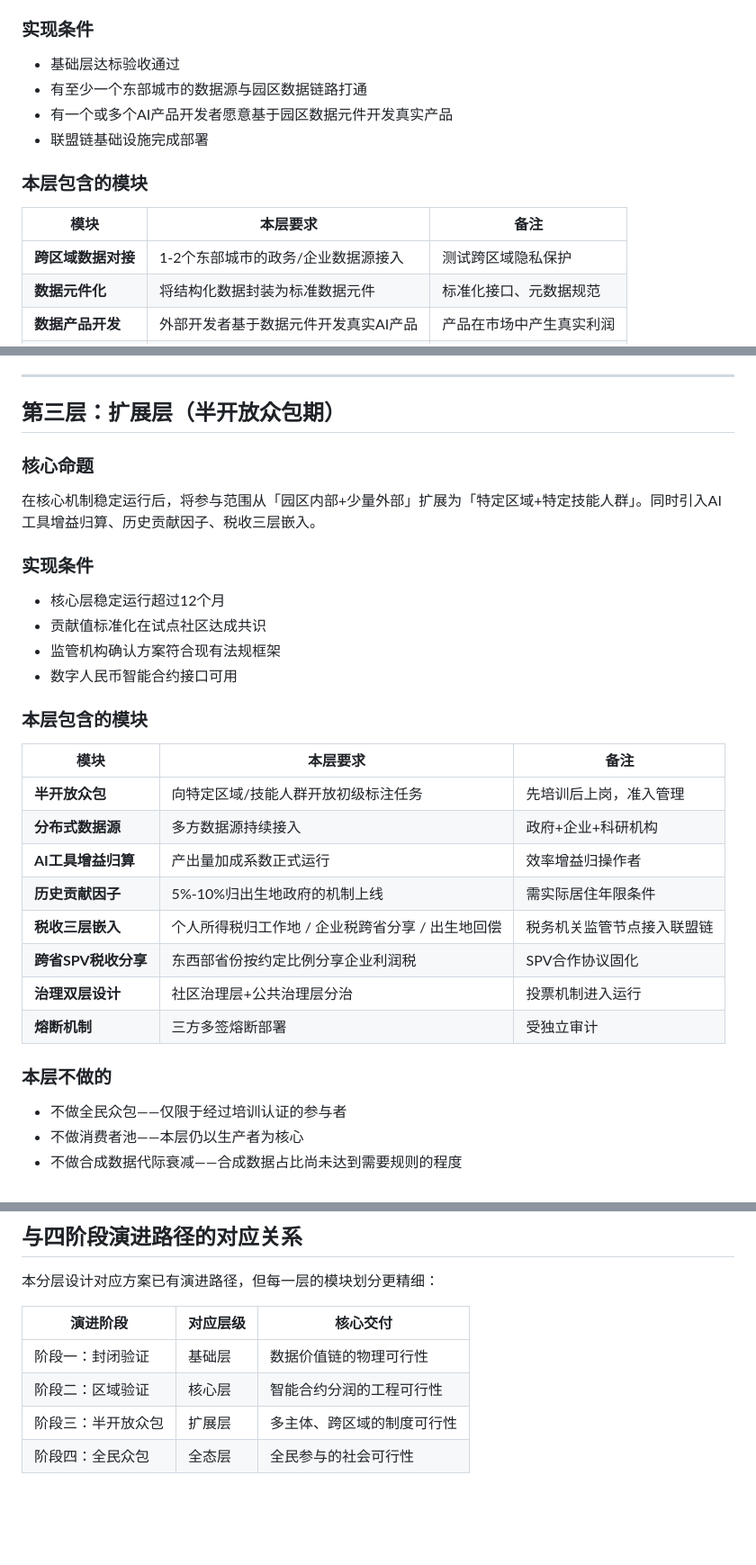
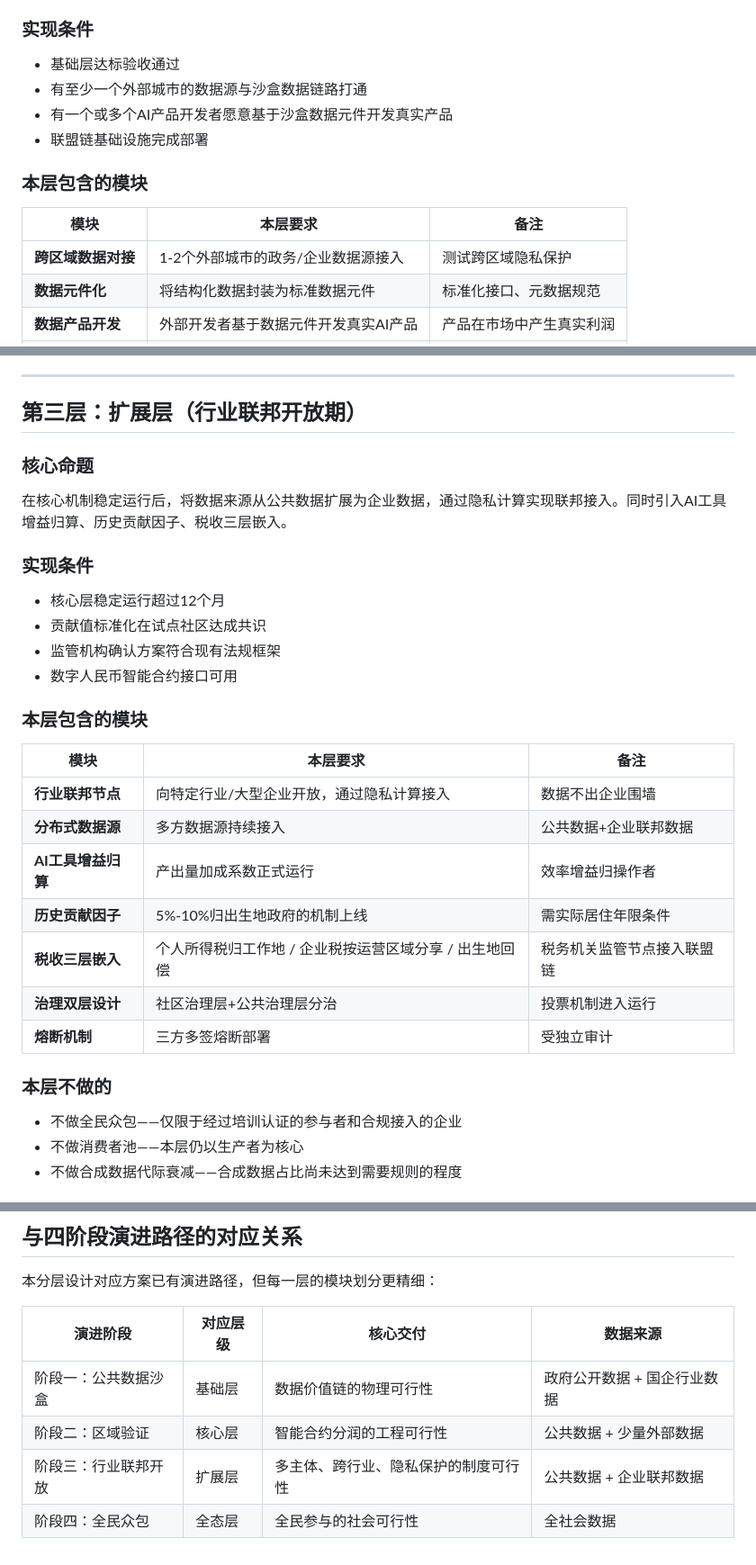
Before and after one commit to Willsgao/data-contribution-economy, a Markdown page: docs/05-implementation-layers.md, 3 parts joined by grey strips. Shown at 90% size. Drawn GitHub-style; blank space fills up the shorter version.

```diff
--- a/docs/05-implementation-layers.md
+++ b/docs/05-implementation-layers.md
@@ -70,15 +108,15 @@
 ### 实现条件
 
 - 基础层达标验收通过
-- 有至少一个东部城市的数据源与园区数据链路打通
-- 有一个或多个AI产品开发者愿意基于园区数据元件开发真实产品
+- 有至少一个外部城市的数据源与沙盒数据链路打通
+- 有一个或多个AI产品开发者愿意基于沙盒数据元件开发真实产品
 - 联盟链基础设施完成部署
 
 ### 本层包含的模块
 
 | 模块 | 本层要求 | 备注 |
 |------|---------|------|
-| **跨区域数据对接** | 1-2个东部城市的政务/企业数据源接入 | 测试跨区域隐私保护 |
+| **跨区域数据对接** | 1-2个外部城市的政务/企业数据源接入 | 测试跨区域隐私保护 |
 | **数据元件化** | 将结构化数据封装为标准数据元件 | 标准化接口、元数据规范 |
 | **数据产品开发** | 外部开发者基于数据元件开发真实AI产品 | 产品在市场中产生真实利润 |
 | **贡献值计量** | **轨道A + 轨道B（市场检验修正）** | 双轨制正式运行 |
@@ -109,11 +147,11 @@
 
 ---
 
-## 第三层：扩展层（半开放众包期）
+## 第三层：扩展层（行业联邦开放期）
 
 ### 核心命题
 
-在核心机制稳定运行后，将参与范围从「园区内部+少量外部」扩展为「特定区域+特定技能人群」。同时引入AI工具增益归算、历史贡献因子、税收三层嵌入。
+在核心机制稳定运行后，将数据来源从公共数据扩展为企业数据，通过隐私计算实现联邦接入。同时引入AI工具增益归算、历史贡献因子、税收三层嵌入。
 
 ### 实现条件
 
@@ -126,18 +164,17 @@
 
 | 模块 | 本层要求 | 备注 |
 |------|---------|------|
-| **半开放众包** | 向特定区域/技能人群开放初级标注任务 | 先培训后上岗，准入管理 |
-| **分布式数据源** | 多方数据源持续接入 | 政府+企业+科研机构 |
+| **行业联邦节点** | 向特定行业/大型企业开放，通过隐私计算接入 | 数据不出企业围墙 |
+| **分布式数据源** | 多方数据源持续接入 | 公共数据+企业联邦数据 |
 | **AI工具增益归算** | 产出量加成系数正式运行 | 效率增益归操作者 |
 | **历史贡献因子** | 5%-10%归出生地政府的机制上线 | 需实际居住年限条件 |
-| **税收三层嵌入** | 个人所得税归工作地 / 企业税跨省分享 / 出生地回偿 | 税务机关监管节点接入联盟链 |
-| **跨省SPV税收分享** | 东西部省份按约定比例分享企业利润税 | SPV合作协议固化 |
+| **税收三层嵌入** | 个人所得税归工作地 / 企业税按运营区域分享 / 出生地回偿 | 税务机关监管节点接入联盟链 |
 | **治理双层设计** | 社区治理层+公共治理层分治 | 投票机制进入运行 |
 | **熔断机制** | 三方多签熔断部署 | 受独立审计 |
 
 ### 本层不做的
 
-- 不做全民众包——仅限于经过培训认证的参与者
+- 不做全民众包——仅限于经过培训认证的参与者和合规接入的企业
 - 不做消费者池——本层仍以生产者为核心
 - 不做合成数据代际衰减——合成数据占比尚未达到需要规则的程度
 
@@ -226,9 +263,9 @@
 
 本分层设计对应方案已有演进路径，但每一层的模块划分更精细：
 
-| 演进阶段 | 对应层级 | 核心交付 |
-|---------|---------|---------|
-| 阶段一：封闭验证 | 基础层 | 数据价值链的物理可行性 |
-| 阶段二：区域验证 | 核心层 | 智能合约分润的工程可行性 |
-| 阶段三：半开放众包 | 扩展层 | 多主体、跨区域的制度可行性 |
-| 阶段四：全民众包 | 全态层 | 全民参与的社会可行性 |
+| 演进阶段 | 对应层级 | 核心交付 | 数据来源 |
+|---------|---------|---------|---------|
+| 阶段一：公共数据沙盒 | 基础层 | 数据价值链的物理可行性 | 政府公开数据 + 国企行业数据 |
+| 阶段二：区域验证 | 核心层 | 智能合约分润的工程可行性 | 公共数据 + 少量外部数据 |
+| 阶段三：行业联邦开放 | 扩展层 | 多主体、跨行业、隐私保护的制度可行性 | 公共数据 + 企业联邦数据 |
+| 阶段四：全民众包 | 全态层 | 全民参与的社会可行性 | 全社会数据 |
```
Also changed, not shown: other parts of docs/05-implementation-layers.md (+48 -10 lines).
